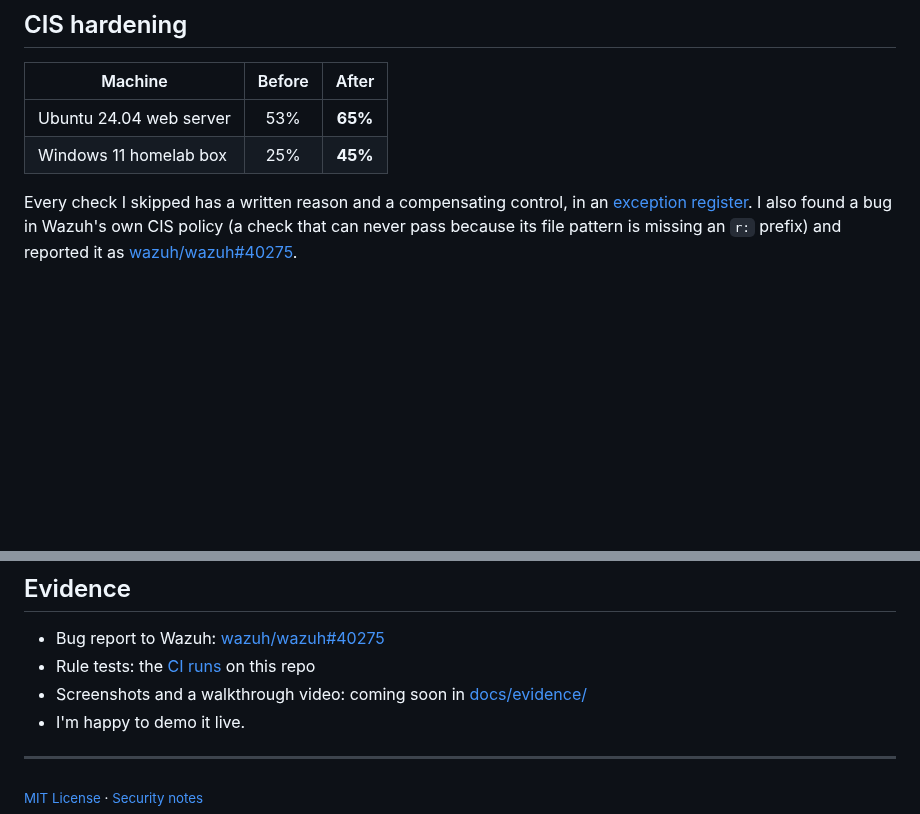
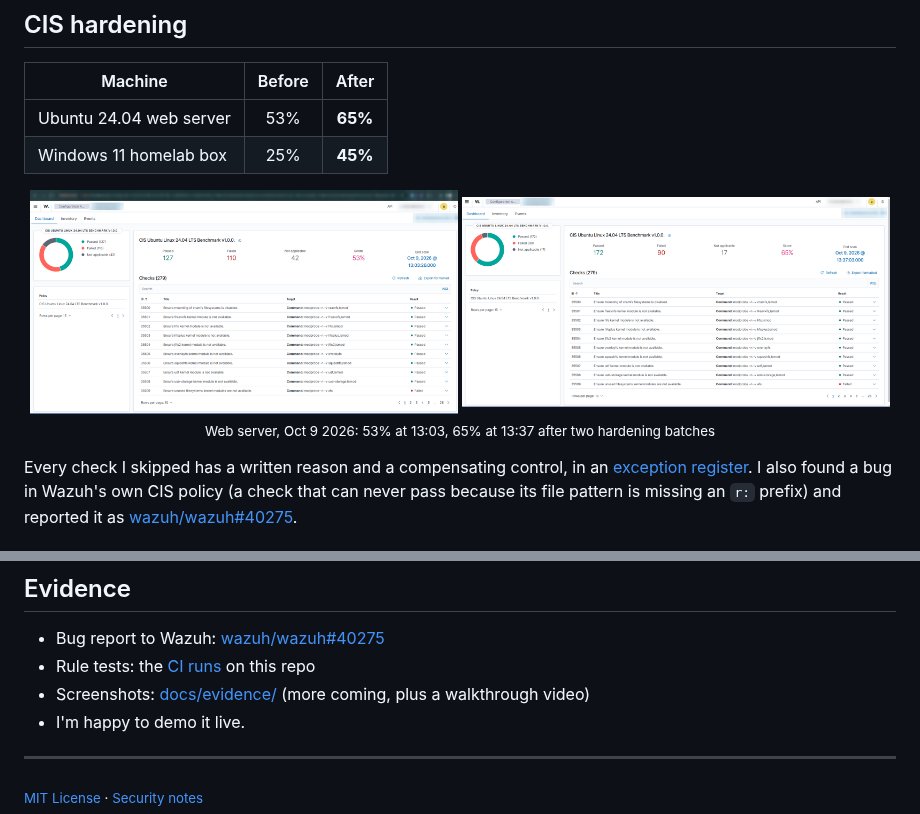
Before and after one commit to pokharelsandeep333-commits/wazuh-home-soc, a Markdown page: README.md, 2 parts joined by grey strips. GitHub-like rendering; pictures changed too: docs/evidence/cis-webserver-after-65.png (added), docs/evidence/cis-webserver-before-53.png (added); blank space fills up the shorter version.

```diff
--- a/README.md
+++ b/README.md
@@ -100,6 +102,12 @@ Other live tests:
 |---|:---:|:---:|
 | Ubuntu 24.04 web server | 53% | **65%** |
 | Windows 11 homelab box | 25% | **45%** |
+
+<p align="center">
+  <img src="docs/evidence/cis-webserver-before-53.png" alt="CIS Ubuntu 24.04 score before hardening: 53%, 127 passed, 110 failed" width="49%">
+  <img src="docs/evidence/cis-webserver-after-65.png" alt="CIS Ubuntu 24.04 score after hardening: 65%, 172 passed, 90 failed" width="49%">
+  <br><sub>Web server, Oct 9 2026: 53% at 13:03, 65% at 13:37 after two hardening batches</sub>
+</p>
 
 Every check I skipped has a written reason and a compensating control, in an [exception register](docs/04-detections.md#cis-hardening). I also found a bug in Wazuh's own CIS policy (a check that can never pass because its file pattern is missing an `r:` prefix) and reported it as [wazuh/wazuh#40275](https://github.com/wazuh/wazuh/issues/40275).
 
@@ -192,7 +200,7 @@ I designed it, made the security decisions, ran the attack tests, and ran everyt
 
 - Bug report to Wazuh: [wazuh/wazuh#40275](https://github.com/wazuh/wazuh/issues/40275)
 - Rule tests: the [CI runs](https://github.com/pokharelsandeep333-commits/wazuh-home-soc/actions/workflows/rules.yml) on this repo
-- Screenshots and a walkthrough video: coming soon in [docs/evidence/](docs/evidence/)
+- Screenshots: [docs/evidence/](docs/evidence/) (more coming, plus a walkthrough video)
 - I'm happy to demo it live.
 
 ---
```
Also changed, not shown: other parts of README.md (+2 -0 lines), docs/evidence/README.md (+20 -5 lines), docs/evidence/threat-hunting-bruteforce-chain.png (added).
